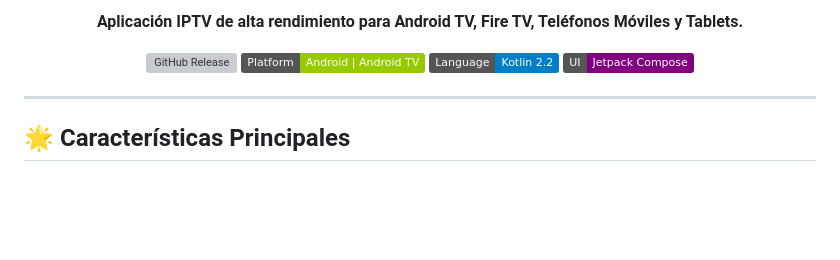
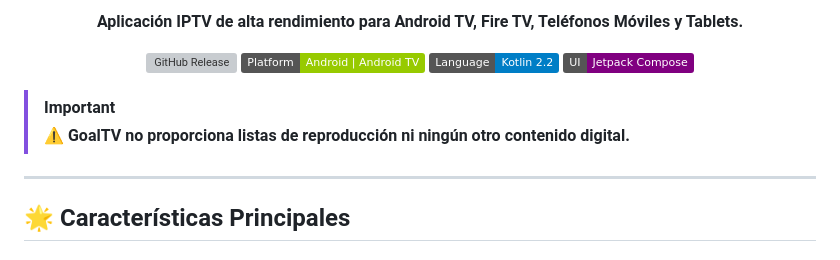
Before and after one commit to Antonionis/TiviPro, a Markdown page: README.md, the part around the change. Drawn GitHub-style; badges without logos; blank space fills up the shorter version; grey boxes are pictures that could not be loaded.

Commit message:
Update README.md with disclaimer notice

```diff
--- a/README.md
+++ b/README.md
@@ -14,6 +14,9 @@
   <a href="https://kotlinlang.org/"><img src="https://img.shields.io/badge/Language-Kotlin%202.2-blue" alt="Language"></a>
   <a href="https://developer.android.com/jetpack/compose"><img src="https://img.shields.io/badge/UI-Jetpack%20Compose-purple" alt="Compose"></a>
 </p>
+
+> [!IMPORTANT]
+> ⚠️ **GoalTV no proporciona listas de reproducción ni ningún otro contenido digital.**
 
 ---
 
```
